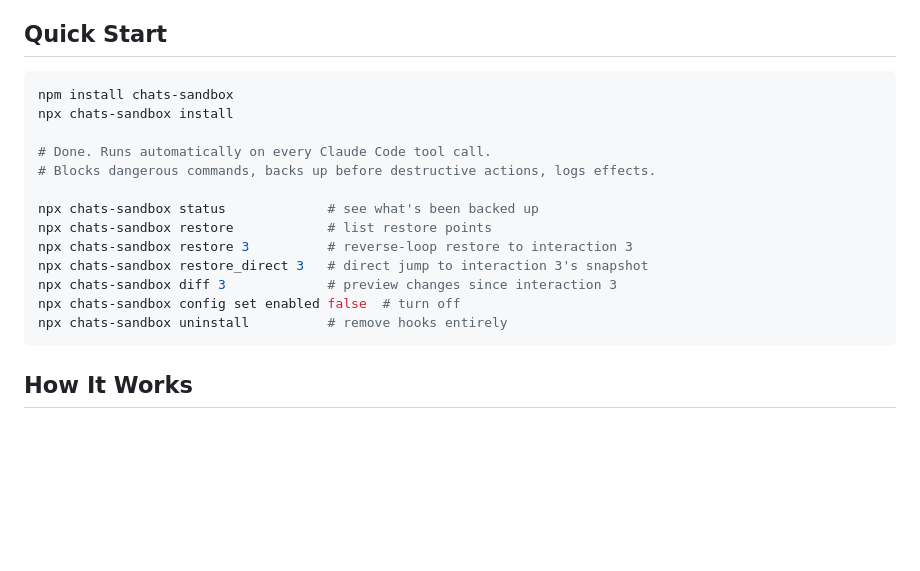
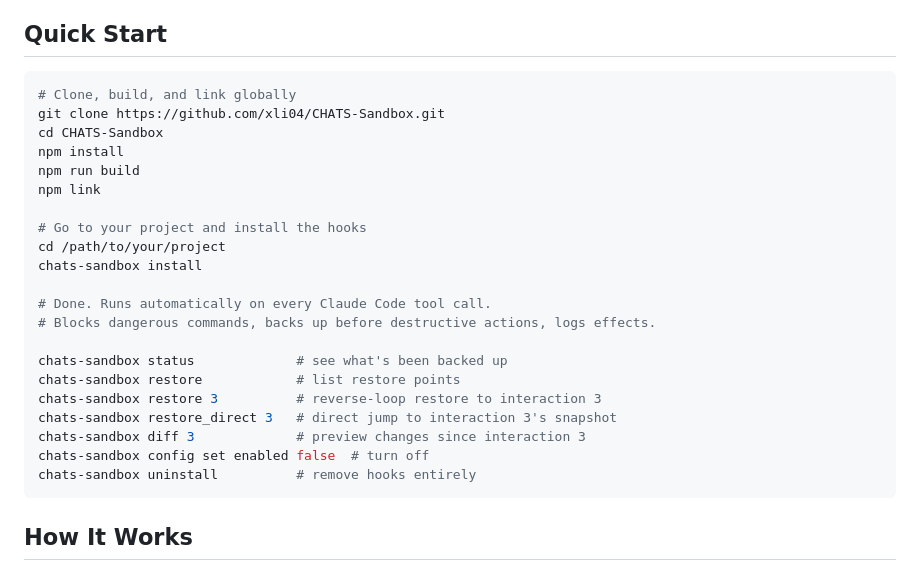
Before and after one commit to xli04/CHATS-Sandbox, a Markdown page: README.md, the part around the change. GitHub-like rendering; blank space fills up the shorter version.

Commit message:
docs: update Quick Start to use clone + npm link
The package is not on npm yet, so install from GitHub directly.

Co-Authored-By: Claude Opus 4.6 (1M context) <noreply@anthropic.com>

````diff
--- a/README.md
+++ b/README.md
@@ -5,19 +5,27 @@ General-purpose sandbox plugin for Claude Code. Automatically backs up state bef
 ## Quick Start
 
 ```bash
-npm install chats-sandbox
-npx chats-sandbox install
+# Clone, build, and link globally
+git clone https://github.com/xli04/CHATS-Sandbox.git
+cd CHATS-Sandbox
+npm install
+npm run build
+npm link
+
+# Go to your project and install the hooks
+cd /path/to/your/project
+chats-sandbox install
 
 # Done. Runs automatically on every Claude Code tool call.
 # Blocks dangerous commands, backs up before destructive actions, logs effects.
 
-npx chats-sandbox status             # see what's been backed up
-npx chats-sandbox restore            # list restore points
-npx chats-sandbox restore 3          # reverse-loop restore to interaction 3
-npx chats-sandbox restore_direct 3   # direct jump to interaction 3's snapshot
-npx chats-sandbox diff 3             # preview changes since interaction 3
-npx chats-sandbox config set enabled false  # turn off
-npx chats-sandbox uninstall          # remove hooks entirely
+chats-sandbox status             # see what's been backed up
+chats-sandbox restore            # list restore points
+chats-sandbox restore 3          # reverse-loop restore to interaction 3
+chats-sandbox restore_direct 3   # direct jump to interaction 3's snapshot
+chats-sandbox diff 3             # preview changes since interaction 3
+chats-sandbox config set enabled false  # turn off
+chats-sandbox uninstall          # remove hooks entirely
 ```
 
 ## How It Works
````
